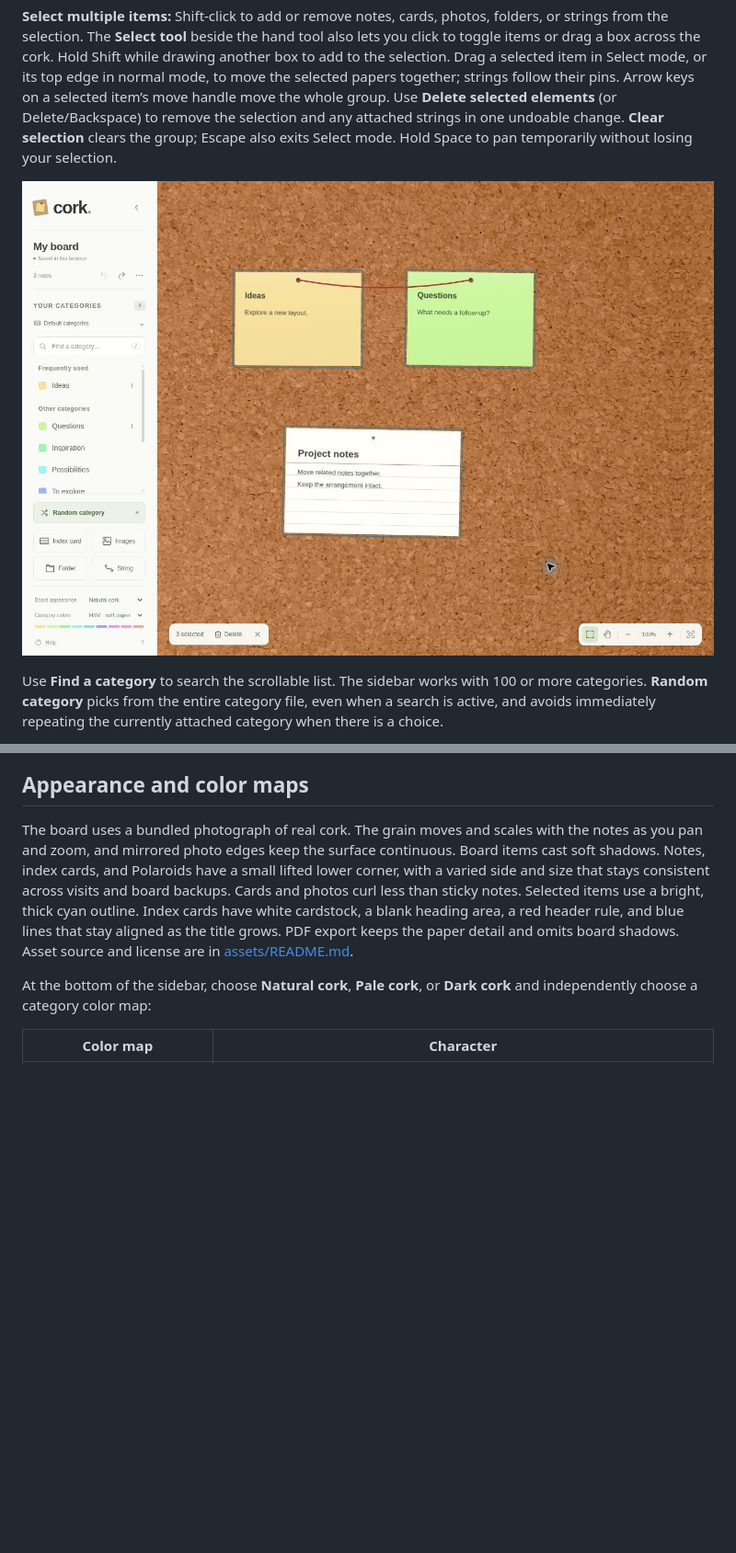
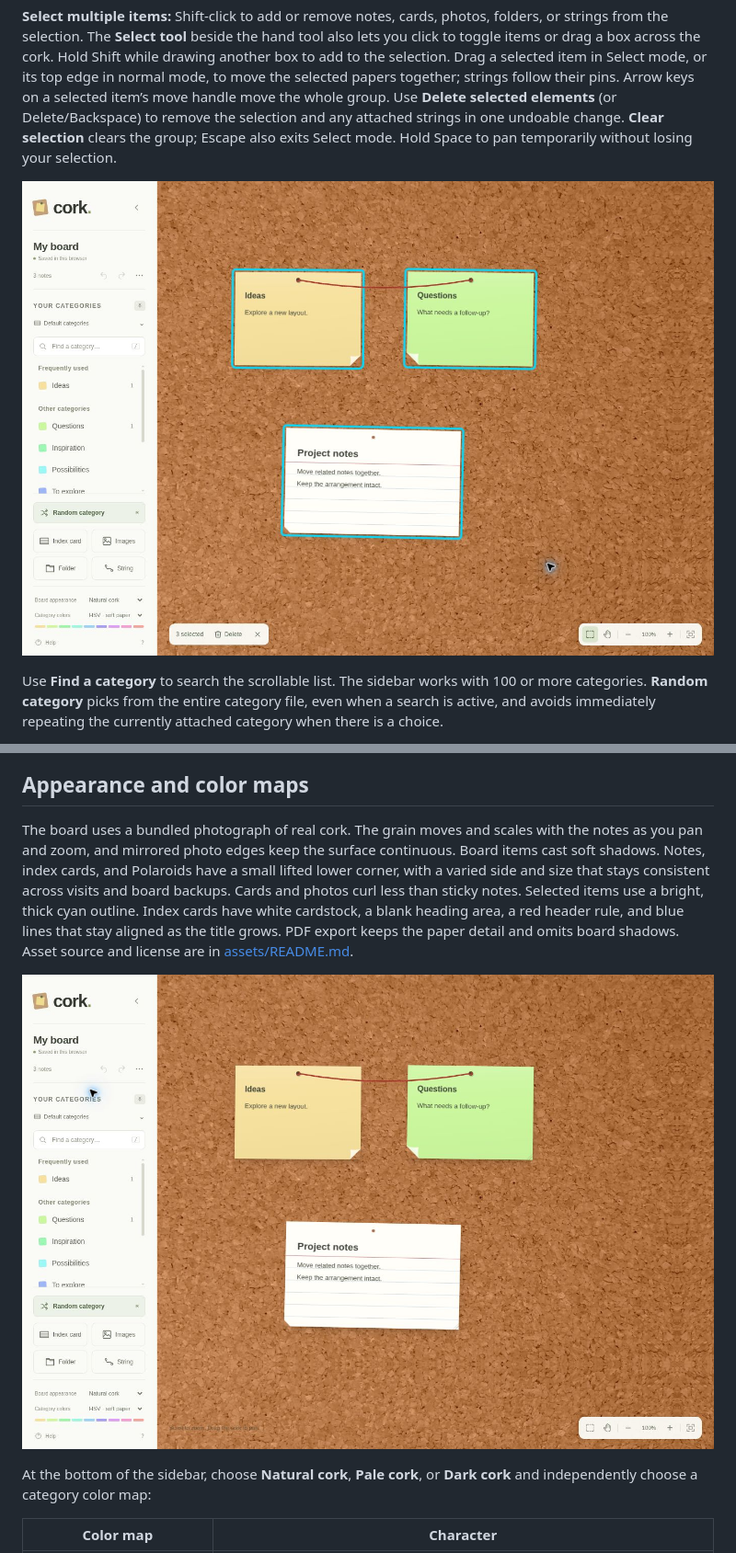
Before and after one commit to briday1/cork, a Markdown page: README.md, 2 parts joined by grey strips. Shown: that part at 92% size. Rendered like a GitHub page; pictures changed too: docs/cork-paper.jpg (added), docs/cork-selection.jpg; blank space fills up the shorter version.

Commit message:
Update screenshots for bright selection and curled paper styling

```diff
--- a/README.md
+++ b/README.md
@@ -88,6 +88,8 @@ No category count is hard-coded. Maintainers can still edit the repository list
 
 The board uses a bundled photograph of real cork. The grain moves and scales with the notes as you pan and zoom, and mirrored photo edges keep the surface continuous. Board items cast soft shadows. Notes, index cards, and Polaroids have a small lifted lower corner, with a varied side and size that stays consistent across visits and board backups. Cards and photos curl less than sticky notes. Selected items use a bright, thick cyan outline. Index cards have white cardstock, a blank heading area, a red header rule, and blue lines that stay aligned as the title grows. PDF export keeps the paper detail and omits board shadows. Asset source and license are in [assets/README.md](./assets/README.md).
 
+![Soft shadows and small, varied corner curls on sticky notes and an index card.](./docs/cork-paper.jpg)
+
 At the bottom of the sidebar, choose **Natural cork**, **Pale cork**, or **Dark cork** and independently choose a category color map:
 
 | Color map | Character |
```
